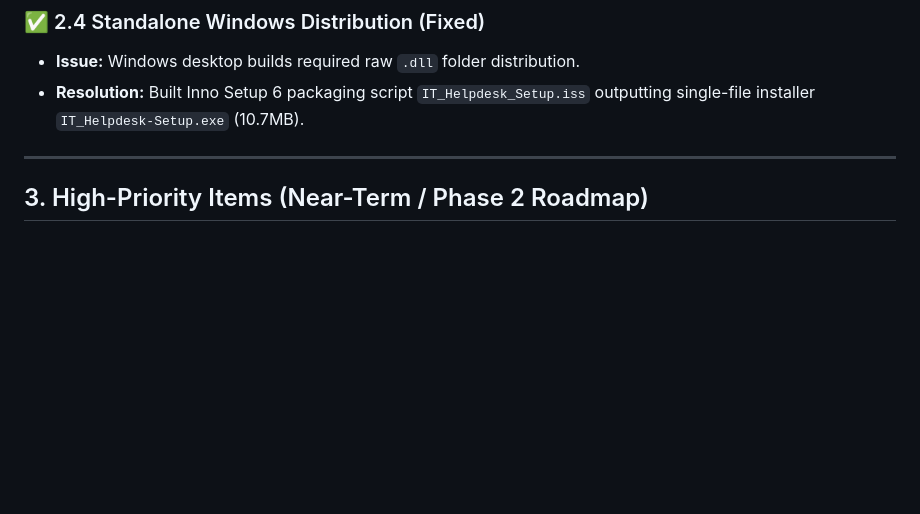
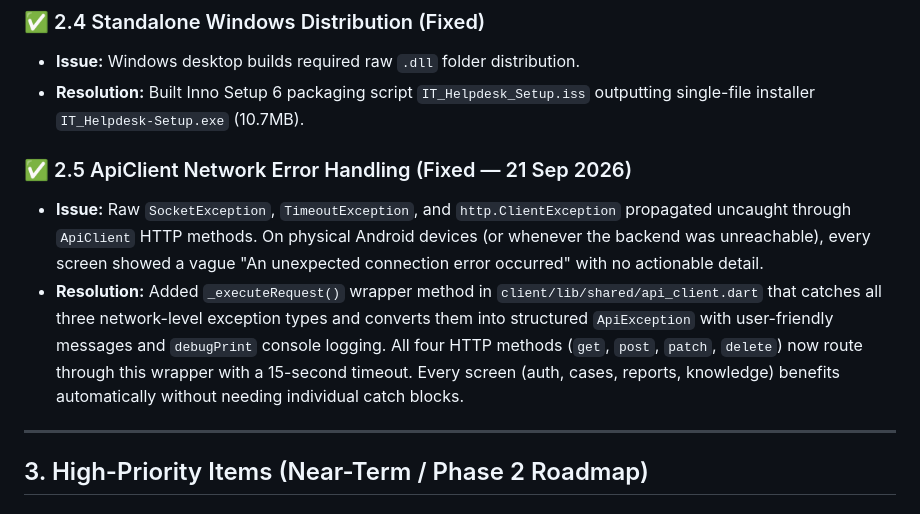
Before and after one commit to srushti-bore/ItHelpdisk, a Markdown page: docs/technical_debt.md, the part around the change. GitHub-like rendering; blank space fills up the shorter version.

```diff
--- a/docs/technical_debt.md
+++ b/docs/technical_debt.md
@@ -27,6 +27,10 @@ This document tracks identified areas of technical debt, resolved platform patch
 ### ✅ 2.4 Standalone Windows Distribution (Fixed)
 - **Issue:** Windows desktop builds required raw `.dll` folder distribution.
 - **Resolution:** Built Inno Setup 6 packaging script `IT_Helpdesk_Setup.iss` outputting single-file installer `IT_Helpdesk-Setup.exe` (10.7MB).
+
+### ✅ 2.5 ApiClient Network Error Handling (Fixed — 21 Sep 2026)
+- **Issue:** Raw `SocketException`, `TimeoutException`, and `http.ClientException` propagated uncaught through `ApiClient` HTTP methods. On physical Android devices (or whenever the backend was unreachable), every screen showed a vague "An unexpected connection error occurred" with no actionable detail.
+- **Resolution:** Added `_executeRequest()` wrapper method in `client/lib/shared/api_client.dart` that catches all three network-level exception types and converts them into structured `ApiException` with user-friendly messages and `debugPrint` console logging. All four HTTP methods (`get`, `post`, `patch`, `delete`) now route through this wrapper with a 15-second timeout. Every screen (auth, cases, reports, knowledge) benefits automatically without needing individual catch blocks.
 
 ---
 
```
Also changed, not shown: docs/progress.md (+14 -0 lines).
